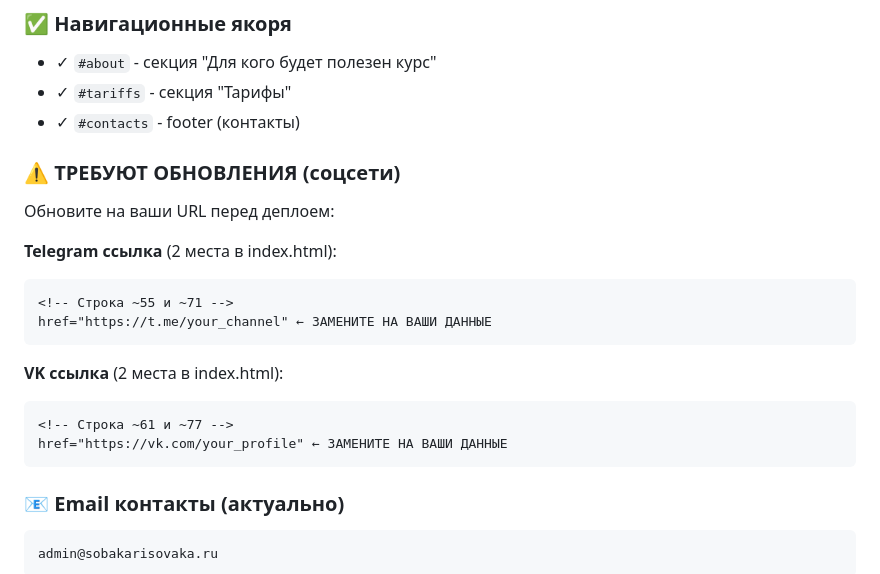
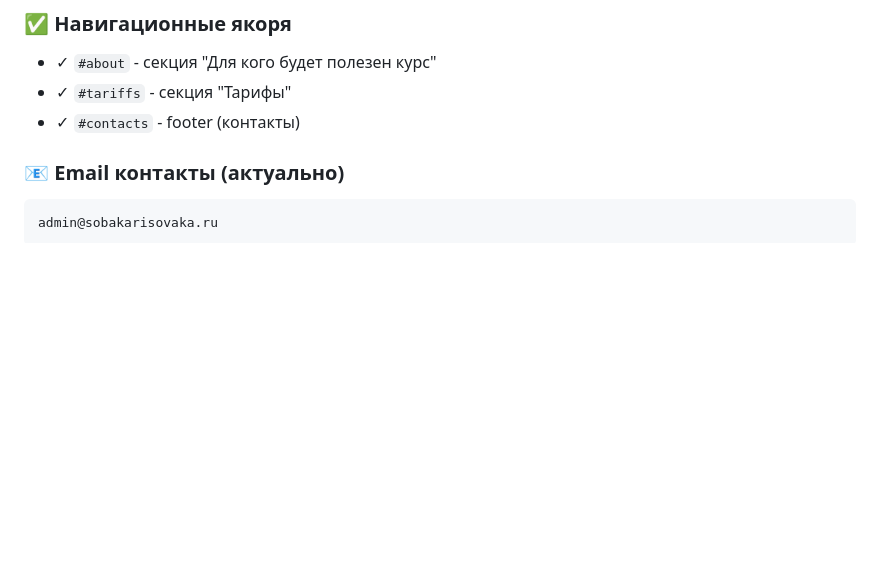
Before and after one commit to RostislavK636/sobakarisovaka, a Markdown page: README.md, the part around the change. GitHub-like rendering; blank space fills up the shorter version.

Commit message:
correct readme

````diff
--- a/README.md
+++ b/README.md
@@ -77,24 +77,6 @@ sobakarisovaka/
 - ✓ `#about` - секция "Для кого будет полезен курс"
 - ✓ `#tariffs` - секция "Тарифы"
 - ✓ `#contacts` - footer (контакты)
-
-### ⚠️ ТРЕБУЮТ ОБНОВЛЕНИЯ (соцсети)
-
-Обновите на ваши URL перед деплоем:
-
-**Telegram ссылка** (2 места в index.html):
-
-```html
-<!-- Строка ~55 и ~71 -->
-href="https://t.me/your_channel" ← ЗАМЕНИТЕ НА ВАШИ ДАННЫЕ
-```
-
-**VK ссылка** (2 места в index.html):
-
-```html
-<!-- Строка ~61 и ~77 -->
-href="https://vk.com/your_profile" ← ЗАМЕНИТЕ НА ВАШИ ДАННЫЕ
-```
 
 ### 📧 Email контакты (актуально)
 
````
